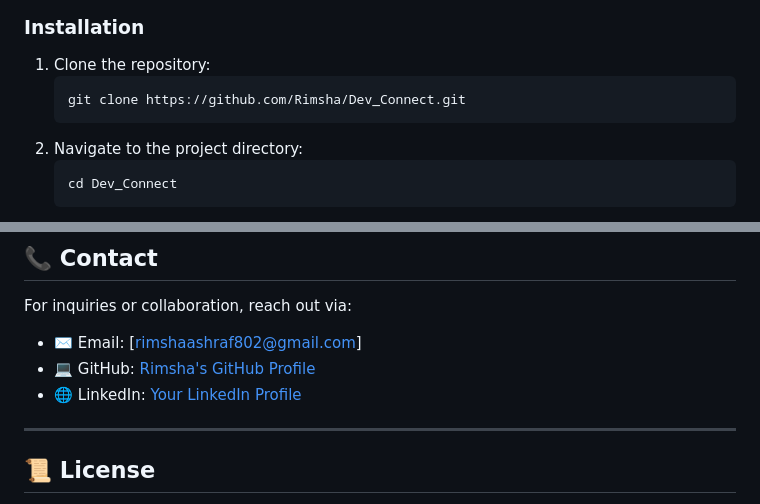
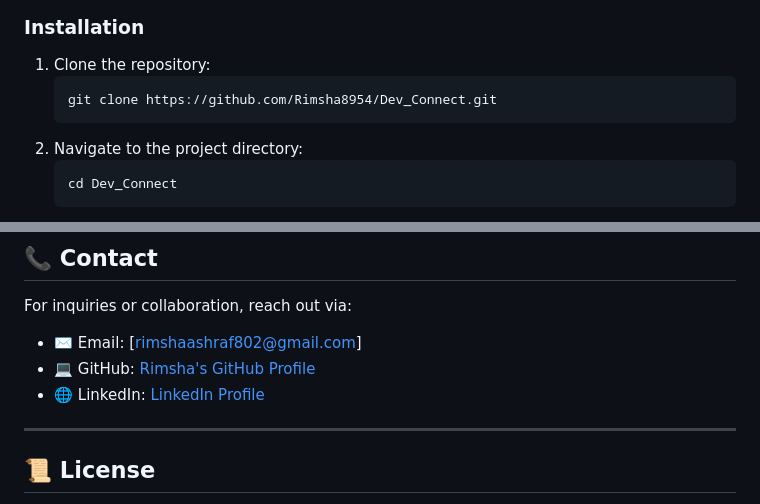
Before and after one commit to Rimsha8954/Flutter_projects, a Markdown page: dev_connect/README.md, 2 parts joined by grey strips. Rendered like a GitHub page.

````diff
--- a/dev_connect/README.md
+++ b/dev_connect/README.md
@@ -40,7 +40,7 @@ Follow these steps to set up and run **Dev_Connect** locally:
 
 1. Clone the repository:
    ```bash
-   git clone https://github.com/Rimsha/Dev_Connect.git
+   git clone https://github.com/Rimsha8954/Dev_Connect.git
    ```
 2. Navigate to the project directory:
    ```bash
@@ -89,7 +89,7 @@ For inquiries or collaboration, reach out via:
 
 - ✉️ Email: [rimshaashraf802@gmail.com]
 - 💻 GitHub: [Rimsha's GitHub Profile](https://github.com/Rimsha8954)
-- 🌐 LinkedIn: [Your LinkedIn Profile](https://www.linkedin.com/in/rimshaashrafcoding/)
+- 🌐 LinkedIn: [LinkedIn Profile](https://www.linkedin.com/in/rimshaashrafcoding/)
 
 ---
 
````
